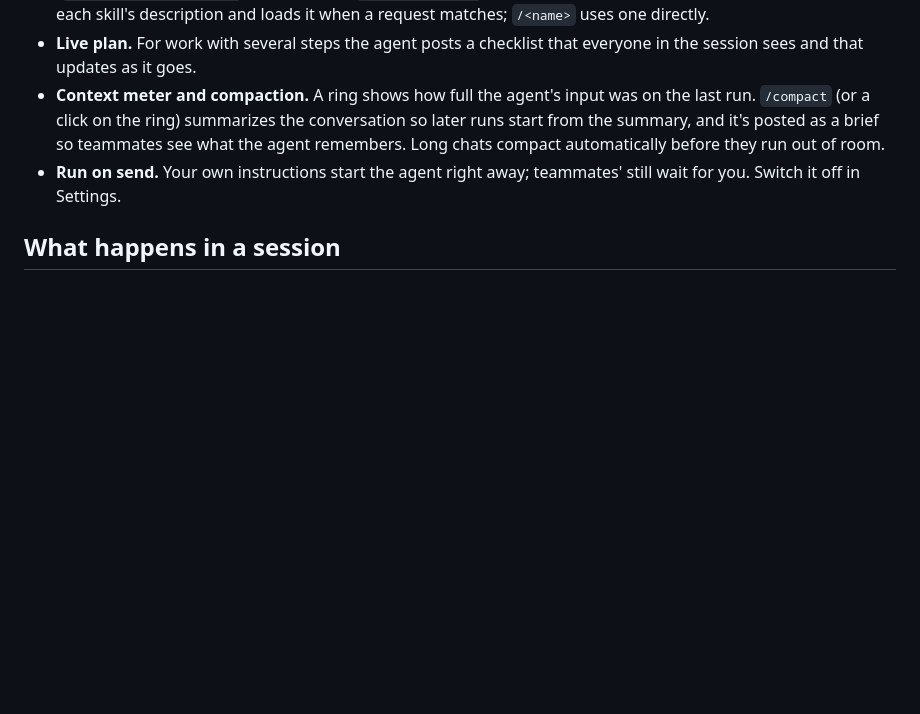
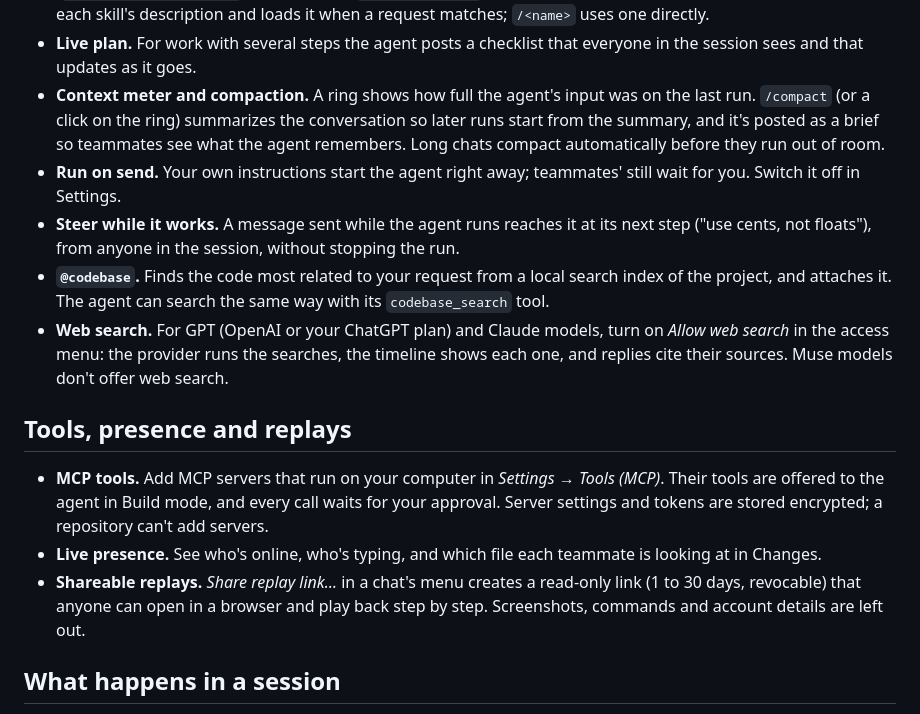
Before and after one commit to aryagupta-tech/MultAI, a Markdown page: README.md, the part around the change. Drawn GitHub-style; blank space fills up the shorter version.

Commit message:
Describe steering, @codebase, web search, MCP, presence and replays in the README

```diff
--- a/README.md
+++ b/README.md
@@ -42,6 +42,15 @@ Add a git repository as a project and start a chat in it. The agent never edits
 - **Live plan.** For work with several steps the agent posts a checklist that everyone in the session sees and that updates as it goes.
 - **Context meter and compaction.** A ring shows how full the agent's input was on the last run. `/compact` (or a click on the ring) summarizes the conversation so later runs start from the summary, and it's posted as a brief so teammates see what the agent remembers. Long chats compact automatically before they run out of room.
 - **Run on send.** Your own instructions start the agent right away; teammates' still wait for you. Switch it off in Settings.
+- **Steer while it works.** A message sent while the agent runs reaches it at its next step ("use cents, not floats"), from anyone in the session, without stopping the run.
+- **`@codebase`.** Finds the code most related to your request from a local search index of the project, and attaches it. The agent can search the same way with its `codebase_search` tool.
+- **Web search.** For GPT (OpenAI or your ChatGPT plan) and Claude models, turn on *Allow web search* in the access menu: the provider runs the searches, the timeline shows each one, and replies cite their sources. Muse models don't offer web search.
+
+## Tools, presence and replays
+
+- **MCP tools.** Add MCP servers that run on your computer in *Settings → Tools (MCP)*. Their tools are offered to the agent in Build mode, and every call waits for your approval. Server settings and tokens are stored encrypted; a repository can't add servers.
+- **Live presence.** See who's online, who's typing, and which file each teammate is looking at in Changes.
+- **Shareable replays.** *Share replay link…* in a chat's menu creates a read-only link (1 to 30 days, revocable) that anyone can open in a browser and play back step by step. Screenshots, commands and account details are left out.
 
 ## What happens in a session
 
```
